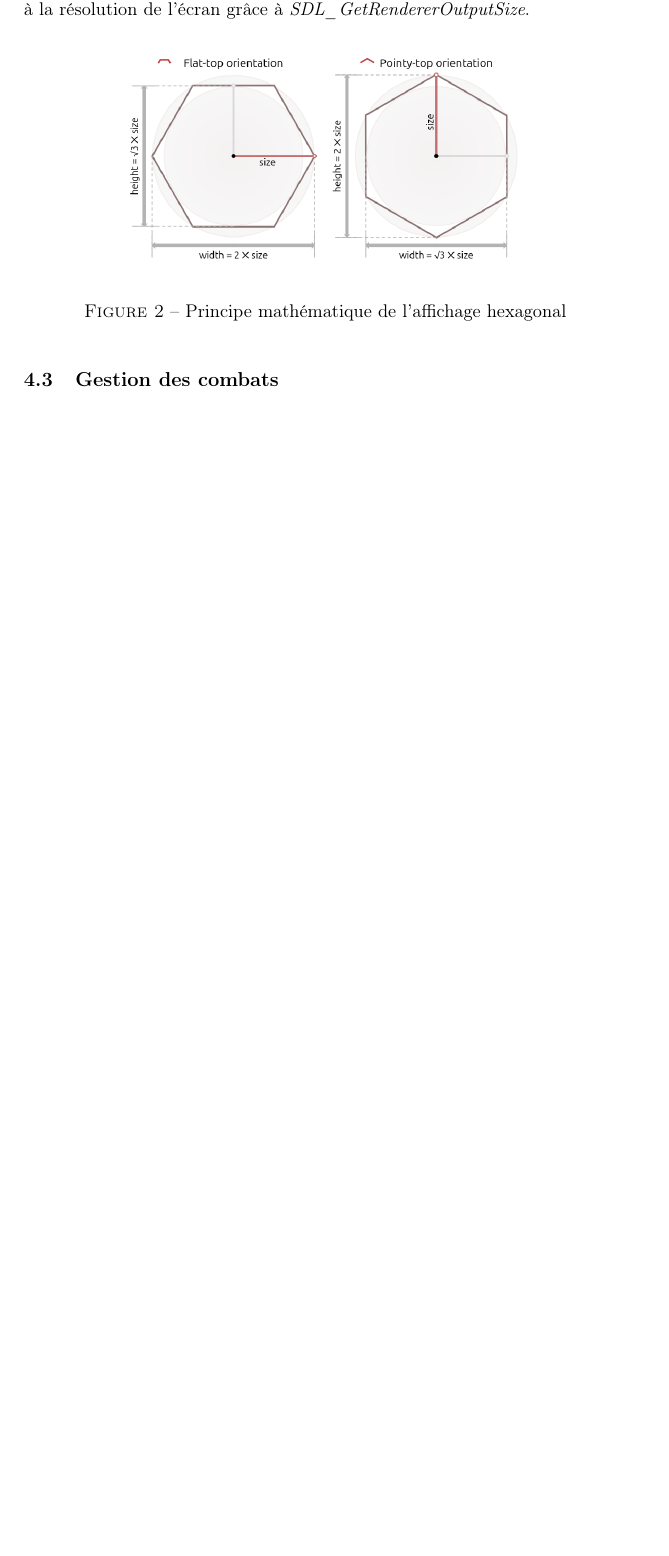
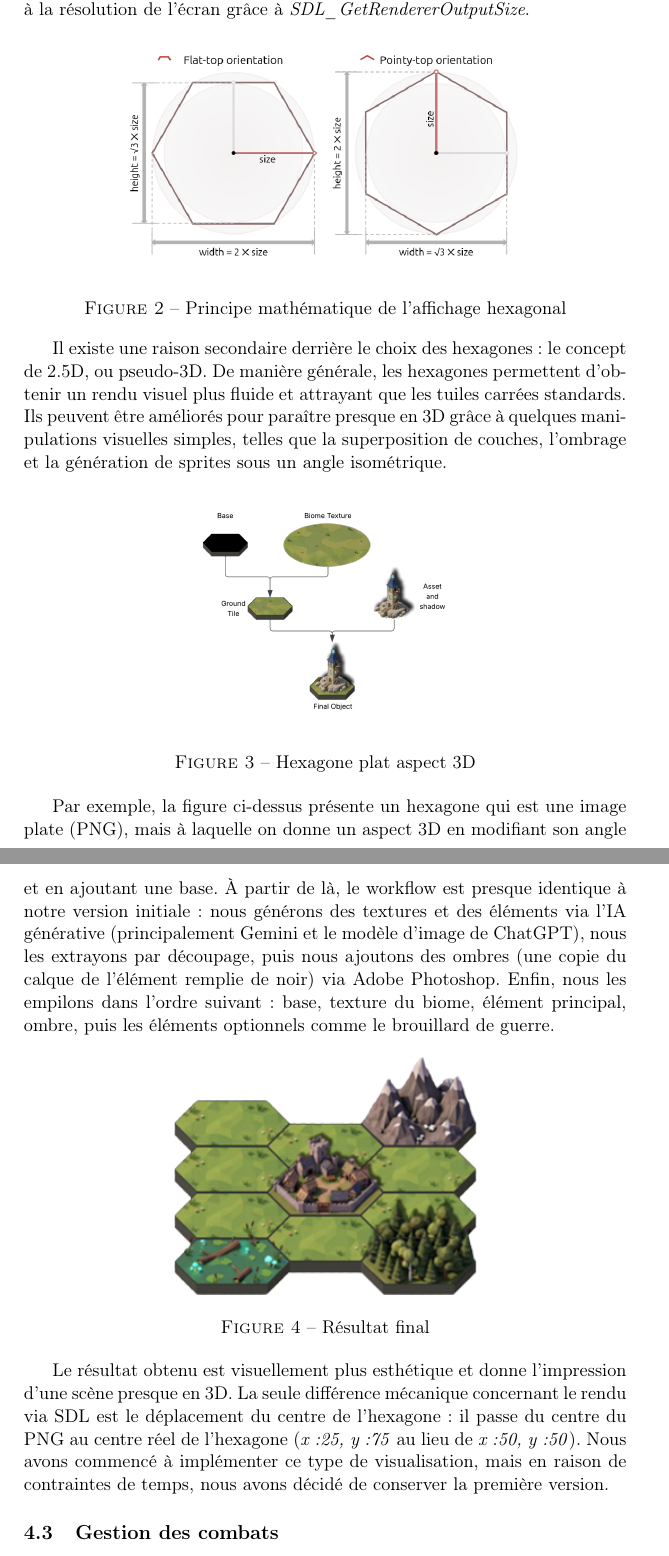
Before and after one commit to leodurandetu/ForTheKing, a LaTeX document (doc/Rapport_For_The_King.tex): part of page 10 of 19 before the commit and two parts of pages 10 and 11 of 20 after it, the two joined at a grey line, cut so that both start at the same text, the shorter picture padded with empty space. Compiled offline with pdfLaTeX.

Commit message:
Update Rapport_For_The_King.tex

```diff
--- a/doc/Rapport_For_The_King.tex
+++ b/doc/Rapport_For_The_King.tex
@@ -257,6 +257,30 @@ Enfin, pour que le jeu reste utilisable sur différentes machines, il s’adapte
 \caption{Principe mathématique de l'affichage hexagonal}
 \end{figure}
 
+Il existe une raison secondaire derrière le choix des hexagones : le concept de 2.5D, ou pseudo-3D.
+De manière générale, les hexagones permettent d'obtenir un rendu visuel plus fluide et attrayant que les tuiles carrées standards.
+Ils peuvent être améliorés pour paraître presque en 3D grâce à quelques manipulations visuelles simples, telles que la superposition de couches, l'ombrage et la génération de sprites sous un angle isométrique.
+
+\begin{figure}[H]
+\centering
+\includegraphics[height=5cm]{../img_jeu/hex1_v2.png}
+\caption{Hexagone plat aspect 3D}
+\end{figure}
+
+Par exemple, la figure ci-dessus présente un hexagone qui est une image plate (PNG), mais à laquelle on donne un aspect 3D en modifiant son angle et en ajoutant une base.
+À partir de là, le workflow est presque identique à notre version initiale : nous générons des textures et des éléments via l'IA générative (principalement Gemini et le modèle d'image de ChatGPT), nous les extrayons par découpage, puis nous ajoutons des ombres (une copie du calque de l'élément remplie de noir) via Adobe Photoshop.
+Enfin, nous les empilons dans l'ordre suivant : base, texture du biome, élément principal, ombre, puis les éléments optionnels comme le brouillard de guerre.
+
+\begin{figure}[H]
+\centering
+\includegraphics[height=5cm]{../img_jeu/hex2_v2.png}
+\caption{Résultat final}
+\end{figure}
+
+Le résultat obtenu est visuellement plus esthétique et donne l'impression d'une scène presque en 3D.
+La seule différence mécanique concernant le rendu via SDL est le déplacement du centre de l'hexagone : il passe du centre du PNG au centre réel de l'hexagone (\emph{x:25, y:75} au lieu de \emph{x:50, y:50}).
+Nous avons commencé à implémenter ce type de visualisation, mais en raison de contraintes de temps, nous avons décidé de conserver la première version.
+
 \subsection{Gestion des combats}
 
 Dans ce jeu, les affrontements se divisent en deux catégories : les combats classiques contre les monstres de la carte, et l'affrontement contre le boss final. Pour cela, nous concevons un système de combat qui fonctionne de manière autonome, dans sa propre fenêtre graphique et avec sa propre logique de rendu.
```
Also changed, not shown: doc/Rapport_For_The_King.tex (8 more changed lines).
